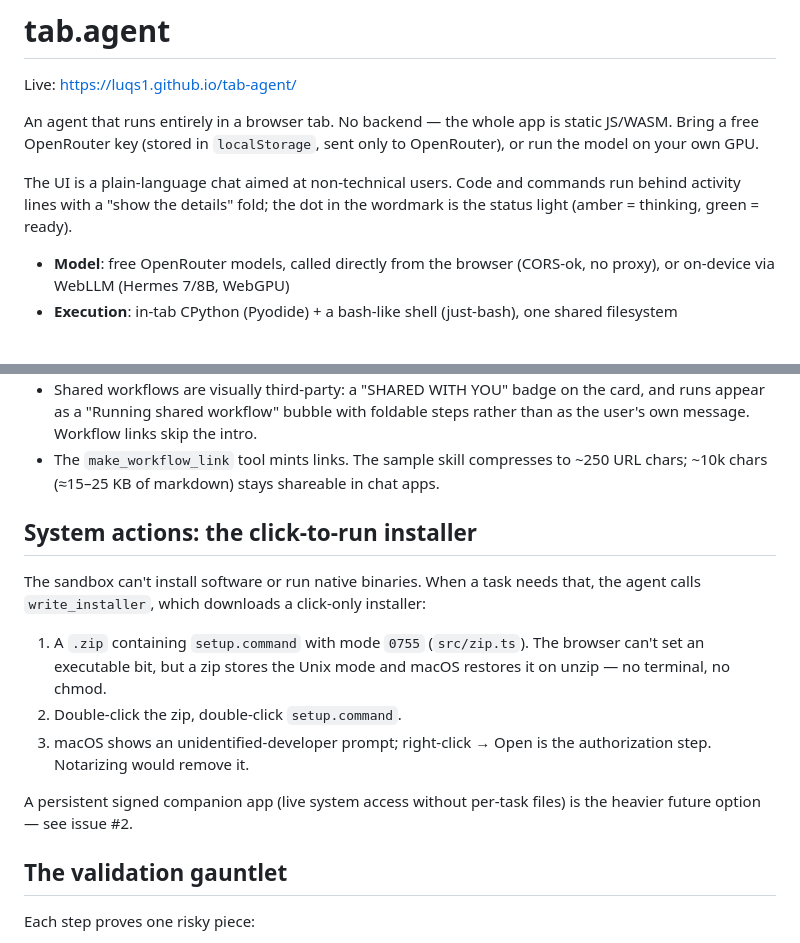
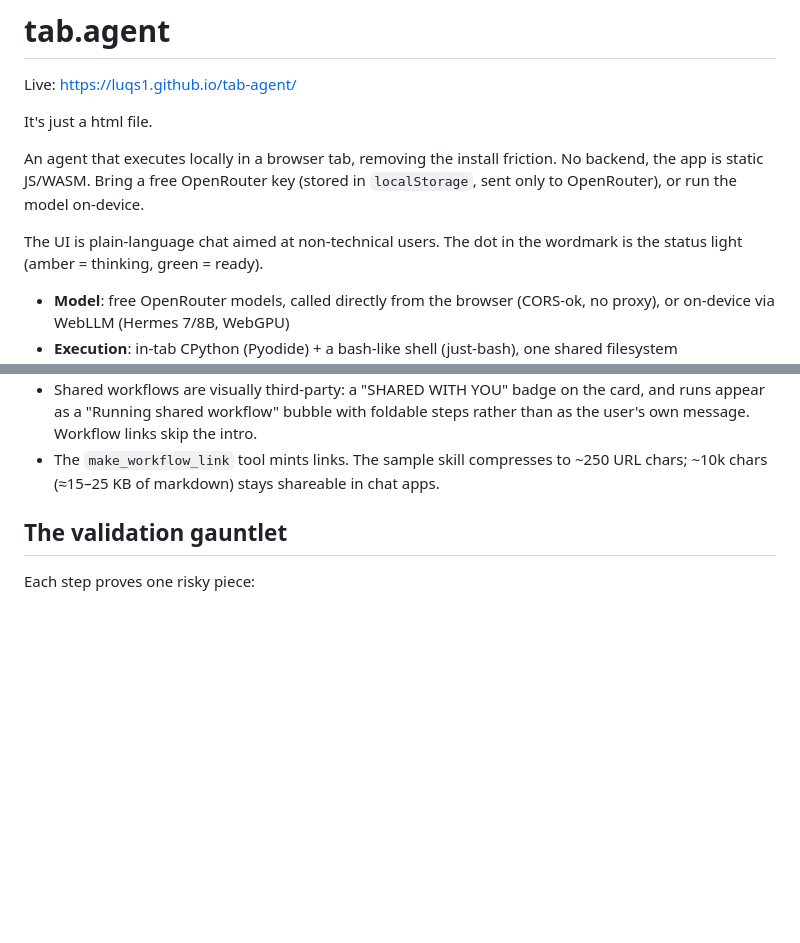
Before and after one commit to luqs1/tab-agent, a Markdown page: README.md, 2 parts joined by grey strips. GitHub-like rendering; blank space fills up the shorter version.

Commit message:
human touch on readme, llm is a bit hypey

```diff
--- a/README.md
+++ b/README.md
@@ -2,12 +2,13 @@
 
 Live: https://luqs1.github.io/tab-agent/
 
-An agent that runs entirely in a browser tab. No backend — the whole app is
+It's just a html file.
+
+An agent that executes locally in a browser tab, removing the install friction. No backend, the app is
 static JS/WASM. Bring a free OpenRouter key (stored in `localStorage`, sent
-only to OpenRouter), or run the model on your own GPU.
+only to OpenRouter), or run the model on-device.
 
-The UI is a plain-language chat aimed at non-technical users. Code and commands
-run behind activity lines with a "show the details" fold; the dot in the
+The UI is plain-language chat aimed at non-technical users. The dot in the
 wordmark is the status light (amber = thinking, green = ready).
 
 - **Model**: free OpenRouter models, called directly from the browser (CORS-ok,
@@ -72,20 +73,6 @@ a `file://` copy.
 - The `make_workflow_link` tool mints links. The sample skill compresses to
   ~250 URL chars; ~10k chars (≈15–25 KB of markdown) stays shareable in chat apps.
 
-## System actions: the click-to-run installer
-
-The sandbox can't install software or run native binaries. When a task needs
-that, the agent calls `write_installer`, which downloads a click-only installer:
-
-1. A `.zip` containing `setup.command` with mode `0755` (`src/zip.ts`). The
-   browser can't set an executable bit, but a zip stores the Unix mode and
-   macOS restores it on unzip — no terminal, no chmod.
-2. Double-click the zip, double-click `setup.command`.
-3. macOS shows an unidentified-developer prompt; right-click → Open is the
-   authorization step. Notarizing would remove it.
-
-A persistent signed companion app (live system access without per-task files)
-is the heavier future option — see issue #2.
 
 ## The validation gauntlet
 
```
